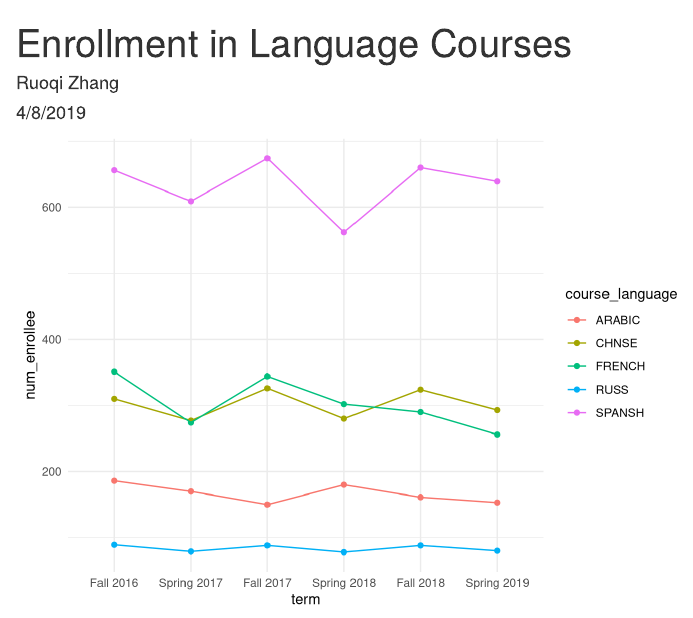
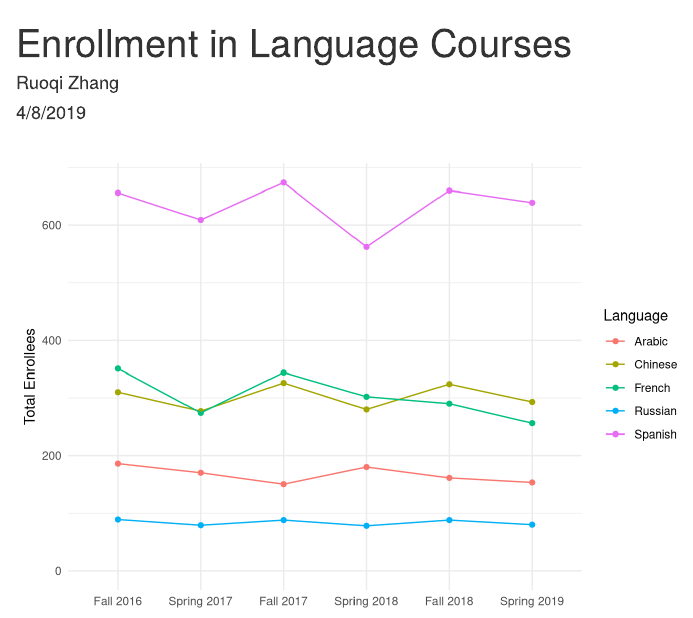
Before and after one commit to rqzhang150/class_2019-02-26, an R Markdown document (language_enrollment.Rmd): the page in a window 1100 px wide, from its top. Rendered offline with R 4.5, knitr and Pandoc, with nearby package versions; column names are cleaned by a stand-in for the janitor package.

Commit message:
Add additional details to the plot Add Spanish into the languages Add comment to second code chunk

````diff
--- a/language_enrollment.Rmd
+++ b/language_enrollment.Rmd
@@ -50,6 +50,10 @@ file_to_df <- function(table_url, term) {
       # that is, that have non-zero employee value.
 
       filter(!is.na(course_title),
+
+             # We choose these languages because they are the six official
+             # languages in the United Nations.
+
              str_detect(course_title, "ARABIC") | str_detect(course_title, "CHNSE") | str_detect(course_title, "SPANSH") | str_detect(course_title, "RUSS") | str_detect(course_title, "FRENCH") | str_detect(course_title, "SPANSH"))
   }
 
@@ -113,12 +117,44 @@ map2(sheet_urls, terms, file_to_df)
 
 ```{r graph_creation}
 
+# Calculate the number of enrollees for each language in a term
+#
+# This function takes in the string description of a term and calls the
+# corresponding tibble containing the term's enrollment data. It then returns a
+# tibble that contains the number of enrollees for each language.
+#
+# @param term A string specifying the semester
+# @return A dplyr dataframe that contains the number of enrollees for each
+#   language in the specified term.
+
 sum_language <- function(term) {
+
+  # We use a string input to specify the term because in the previous code, we
+  # already had a list that contains the terms that we are interested in. To
+  # call the corresponding tibble, we treat string object 'term' as a name, and
+  # evaluate it. This, in effect, would call the tibble that contains the
+  # enrollment data for that term.
+
   eval(as.name(term)) %>%
+
+    # We are interested in the total enrollee in a specific language, regardless
+    # of levels. We observe the course_title variable, and found that each
+    # langugae has its unique course code + difficulty level (e.g. CHNSE Bb).
+    # Therefore, we create a new variable that contains the first component
+    # (e.g. CHNSE) of the course_title to describe the language of the course.
+
     mutate(course_language = str_split_fixed(course_title, " ", 2)[,1]) %>%
+
+    # For each language, count the total enrollees.
+
     group_by(course_language) %>%
     summarize(num_enrollee = sum(total))
 }
+
+# We join the tibbles across years together by using full_join. Here, the suffix
+# are formatted to ensure convenience. The suffix's first 4 digits represent the
+# year of the semester, and the ensuing two letters represent the term (01
+# stands for Spring, 02 stands for Fall.)
 
 sum_language("fall_2016") %>%
   full_join(sum_language("spring_2017"), by = "course_language",
@@ -131,16 +167,43 @@ sum_language("fall_2016") %>%
             suffix = c(".201801", ".201802")) %>%
   full_join(sum_language("spring_2019"), by = "course_language",
             suffix = c(".201802", ".201901")) %>%
+
+  # We replace all NA values as 0.
+
   replace(is.na(.), 0) %>%
+
+  # To create ggplot graph, we need to gather all the columns. We first use
+  # gather function to achieve this, naming the term variable as 'term' and the
+  # number of enrollee as 'num_enrollee'.
+
   gather(key = "term", value = "num_enrollee", num_enrollee.201602:num_enrollee.201901) %>%
+
+  # This, however, creates a problem because the strings in 'term' variable are
+  # in the format of num_enrollee.yearterm. We only need the descriptor for the
+  # year and the term, and do not need the num_enrollee suffix because it's
+  # already specified by the variable name. Therefore, we split the string and
+  # take the latter part describing the year and term of a row.
+
   mutate(term = str_split_fixed(term, "enrollee.", 2)[,2]) %>%
+
+  # We refactor the 'term' variable, and specifies labels for each term for
+  # display in the plot.
+
   mutate(term = factor(term, levels = c("201602", "201701", "201702", "201801", "201802", "201901"),
                        labels = c("Fall 2016", "Spring 2017", "Fall 2017", "Spring 2018",
-                                  "Fall 2018", "Spring 2019"))) %>%
+                                  "Fall 2018", "Spring 2019")),
+         course_language = factor(course_language, levels = c("ARABIC", "CHNSE", "FRENCH", "RUSS", "SPANSH"),
+                                  labels = c("Arabic", "Chinese", "French", "Russian", "Spanish"))) %>%
   ggplot(aes(x = term, y = num_enrollee, color = course_language, group = course_language)) +
     geom_point() +
     geom_line() +
-    theme_minimal()
+    theme_minimal() +
+    labs(x = NULL,
+         y = "Total Enrollees",
+         color = "Language",
+         title = "") +
+    scale_y_continuous(breaks = c(0, 200, 400, 600)) +
+    expand_limits(y = 0)
 
 
 
````
Also changed, not shown: language_enrollment.html.
